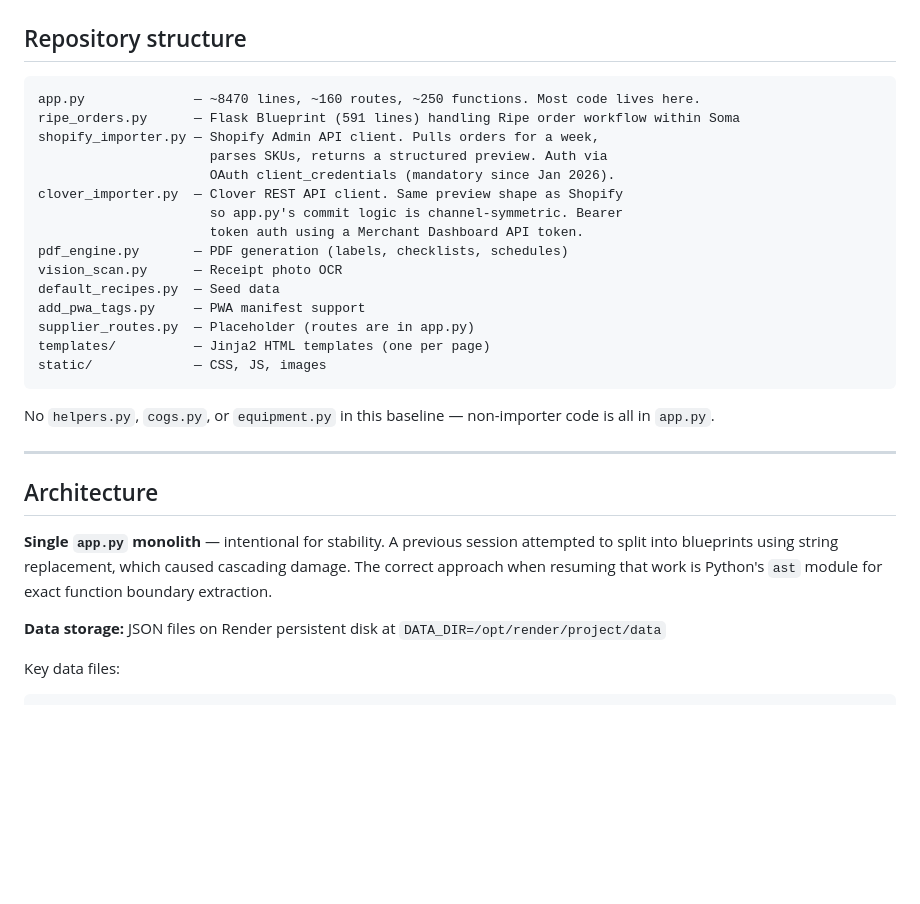
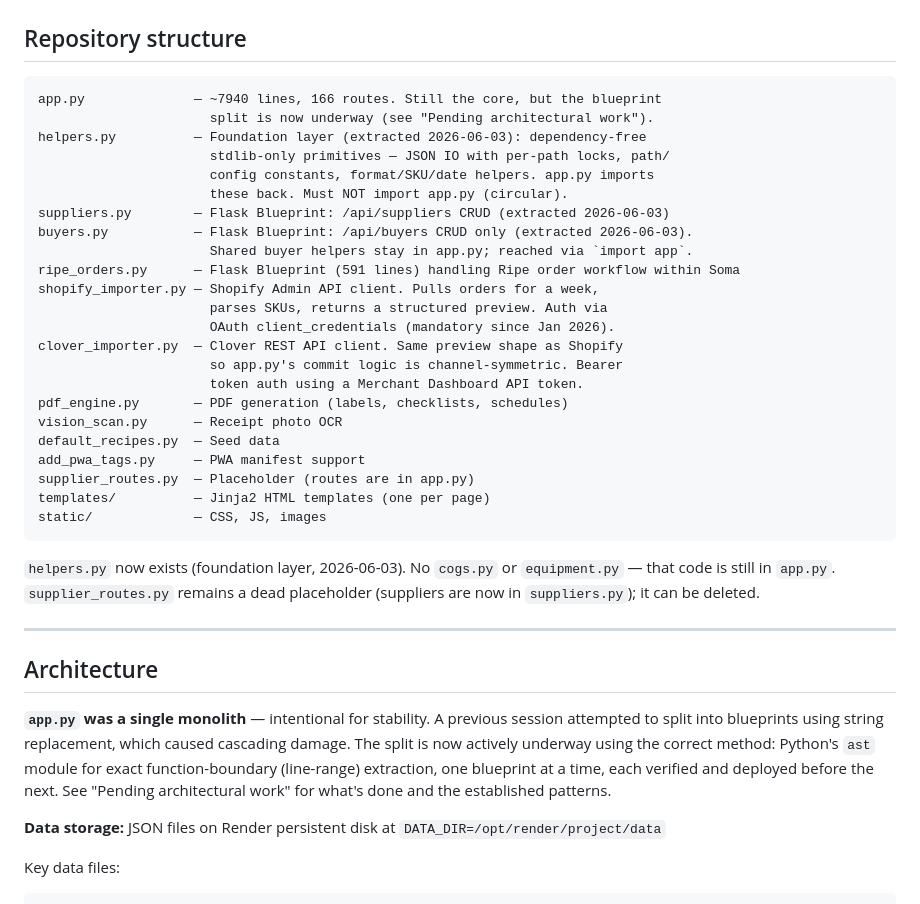
Before and after one commit to somabonebroth/soma-scheduler, a Markdown page: CLAUDE.md, the part around one of its changes. Drawn GitHub-style; blank space fills up the shorter version.

````diff
--- a/CLAUDE.md
+++ b/CLAUDE.md
@@ -12,7 +12,15 @@ Two Flask apps deployed on Render:
 ## Repository structure
 
 ```
-app.py              — ~8470 lines, ~160 routes, ~250 functions. Most code lives here.
+app.py              — ~7940 lines, 166 routes. Still the core, but the blueprint
+                      split is now underway (see "Pending architectural work").
+helpers.py          — Foundation layer (extracted 2026-06-03): dependency-free
+                      stdlib-only primitives — JSON IO with per-path locks, path/
+                      config constants, format/SKU/date helpers. app.py imports
+                      these back. Must NOT import app.py (circular).
+suppliers.py        — Flask Blueprint: /api/suppliers CRUD (extracted 2026-06-03)
+buyers.py           — Flask Blueprint: /api/buyers CRUD only (extracted 2026-06-03).
+                      Shared buyer helpers stay in app.py; reached via `import app`.
 ripe_orders.py      — Flask Blueprint (591 lines) handling Ripe order workflow within Soma
 shopify_importer.py — Shopify Admin API client. Pulls orders for a week,
                       parses SKUs, returns a structured preview. Auth via
@@ -29,13 +37,13 @@ templates/          — Jinja2 HTML templates (one per page)
 static/             — CSS, JS, images
 ```
 
-No `helpers.py`, `cogs.py`, or `equipment.py` in this baseline — non-importer code is all in `app.py`.
+`helpers.py` now exists (foundation layer, 2026-06-03). No `cogs.py` or `equipment.py` — that code is still in `app.py`. `supplier_routes.py` remains a dead placeholder (suppliers are now in `suppliers.py`); it can be deleted.
 
 ---
 
 ## Architecture
 
-**Single `app.py` monolith** — intentional for stability. A previous session attempted to split into blueprints using string replacement, which caused cascading damage. The correct approach when resuming that work is Python's `ast` module for exact function boundary extraction.
+**`app.py` was a single monolith** — intentional for stability. A previous session attempted to split into blueprints using string replacement, which caused cascading damage. The split is now actively underway using the correct method: Python's `ast` module for exact function-boundary (line-range) extraction, one blueprint at a time, each verified and deployed before the next. See "Pending architectural work" for what's done and the established patterns.
 
 **Data storage:** JSON files on Render persistent disk at `DATA_DIR=/opt/render/project/data`
 
````
Also changed, not shown: other parts of CLAUDE.md (+81 -22 lines).
